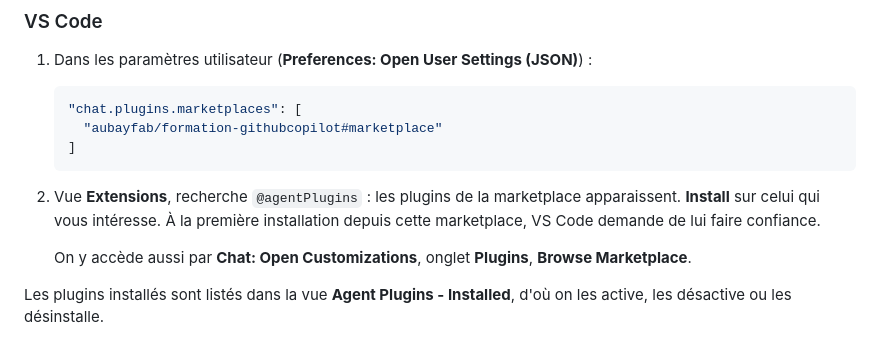
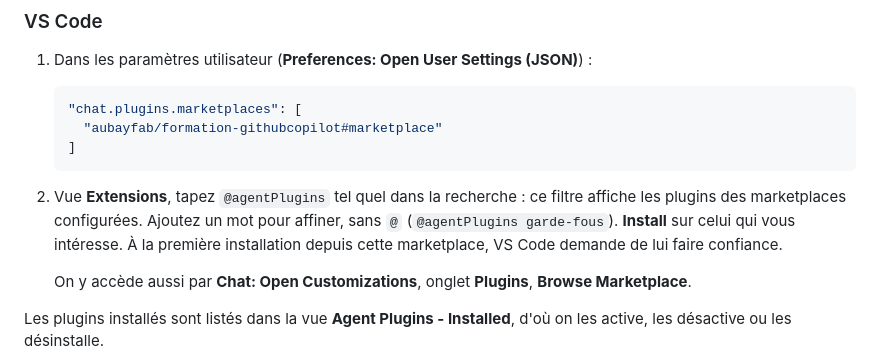
Before and after one commit to aubayfab/formation-githubcopilot, a Markdown page: README.md, the part around the change. Rendered like a GitHub page.

Commit message:
README : le filtre @agentPlugins se tape tel quel
Co-Authored-By: Claude Opus 5.5 <noreply@anthropic.com>

````diff
--- a/README.md
+++ b/README.md
@@ -29,7 +29,7 @@ La marketplace est la branche `marketplace` du dépôt `aubayfab/formation-githu
    ]
    ```
 
-2. Vue **Extensions**, recherche `@agentPlugins` : les plugins de la marketplace apparaissent. **Install** sur celui qui vous intéresse. À la première installation depuis cette marketplace, VS Code demande de lui faire confiance.
+2. Vue **Extensions**, tapez `@agentPlugins` tel quel dans la recherche : ce filtre affiche les plugins des marketplaces configurées. Ajoutez un mot pour affiner, sans `@` (`@agentPlugins garde-fous`). **Install** sur celui qui vous intéresse. À la première installation depuis cette marketplace, VS Code demande de lui faire confiance.
 
    On y accède aussi par **Chat: Open Customizations**, onglet **Plugins**, **Browse Marketplace**.
 
````
